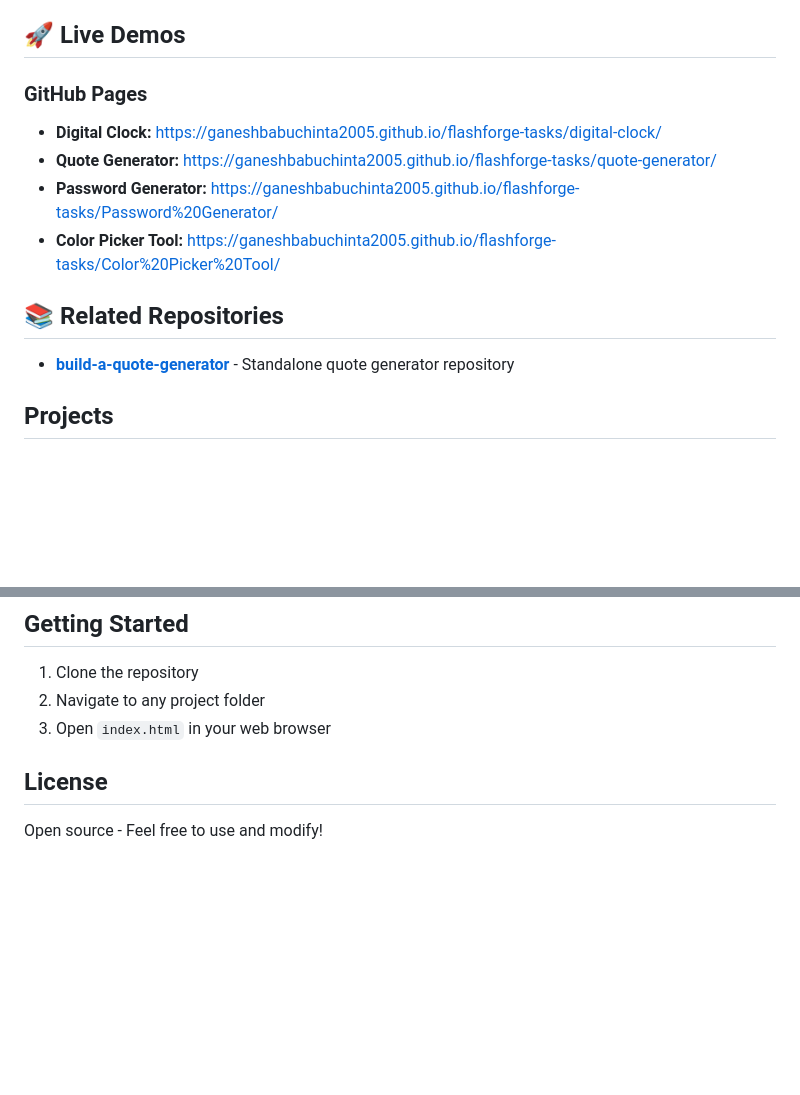
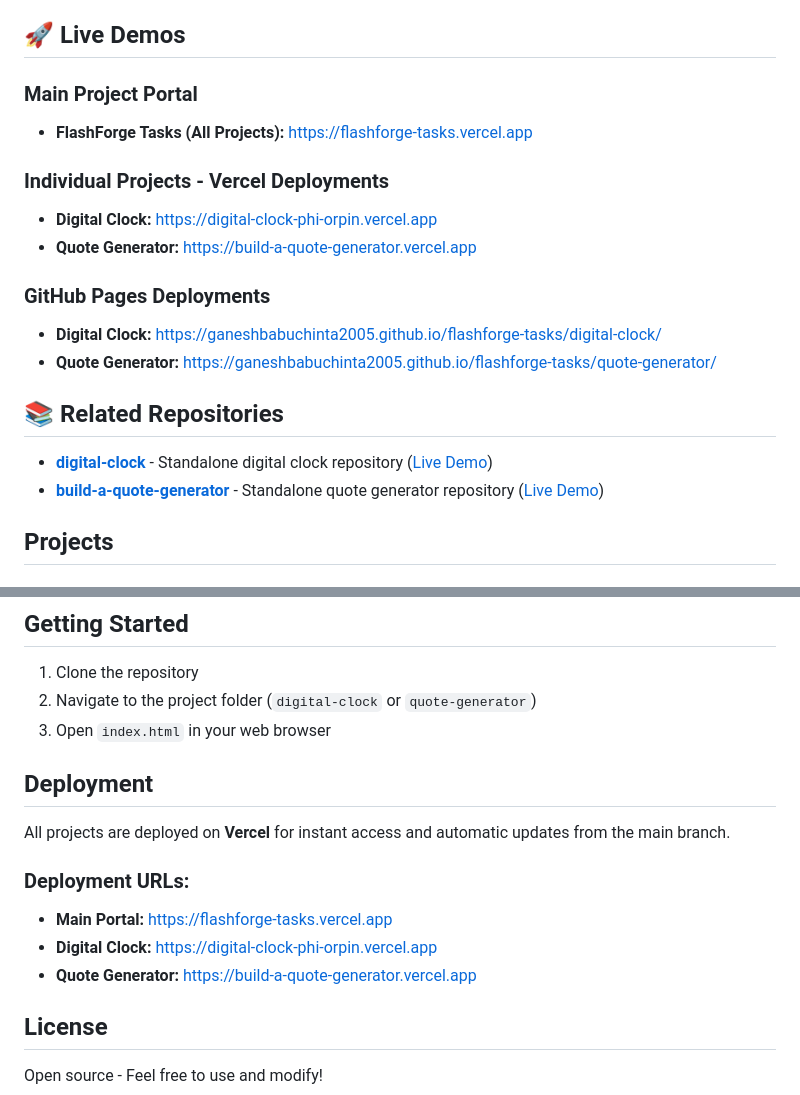
Before and after one commit to GaneshbabuChinta2005/flashforge-tasks, a Markdown page: README.md, 2 parts joined by grey strips. Drawn GitHub-style; blank space fills up the shorter version.

```diff
--- a/README.md
+++ b/README.md
@@ -4,15 +4,21 @@ A collection of interactive web projects built with HTML, CSS, and JavaScript.
 
 ## 🚀 Live Demos
 
-### GitHub Pages
+### Main Project Portal
+- **FlashForge Tasks (All Projects):** [https://flashforge-tasks.vercel.app](https://flashforge-tasks.vercel.app)
+
+### Individual Projects - Vercel Deployments
+- **Digital Clock:** [https://digital-clock-phi-orpin.vercel.app](https://digital-clock-phi-orpin.vercel.app)
+- **Quote Generator:** [https://build-a-quote-generator.vercel.app](https://build-a-quote-generator.vercel.app)
+
+### GitHub Pages Deployments
 - **Digital Clock:** [https://ganeshbabuchinta2005.github.io/flashforge-tasks/digital-clock/](https://ganeshbabuchinta2005.github.io/flashforge-tasks/digital-clock/)
 - **Quote Generator:** [https://ganeshbabuchinta2005.github.io/flashforge-tasks/quote-generator/](https://ganeshbabuchinta2005.github.io/flashforge-tasks/quote-generator/)
-- **Password Generator:** [https://ganeshbabuchinta2005.github.io/flashforge-tasks/Password%20Generator/](https://ganeshbabuchinta2005.github.io/flashforge-tasks/Password%20Generator/)
-- **Color Picker Tool:** [https://ganeshbabuchinta2005.github.io/flashforge-tasks/Color%20Picker%20Tool/](https://ganeshbabuchinta2005.github.io/flashforge-tasks/Color%20Picker%20Tool/)
 
 ## 📚 Related Repositories
 
-- **[build-a-quote-generator](https://github.com/GaneshbabuChinta2005/build-a-quote-generator-)** - Standalone quote generator repository
+- **[digital-clock](https://github.com/GaneshbabuChinta2005/digital-clock)** - Standalone digital clock repository ([Live Demo](https://digital-clock-phi-orpin.vercel.app))
+- **[build-a-quote-generator](https://github.com/GaneshbabuChinta2005/build-a-quote-generator-)** - Standalone quote generator repository ([Live Demo](https://build-a-quote-generator.vercel.app))
 
 ## Projects
 
@@ -92,8 +79,17 @@ An interactive color picker with multiple format outputs.
 ## Getting Started
 
 1. Clone the repository
-2. Navigate to any project folder
+2. Navigate to the project folder (`digital-clock` or `quote-generator`)
 3. Open `index.html` in your web browser
+
+## Deployment
+
+All projects are deployed on **Vercel** for instant access and automatic updates from the main branch.
+
+### Deployment URLs:
+- **Main Portal:** https://flashforge-tasks.vercel.app
+- **Digital Clock:** https://digital-clock-phi-orpin.vercel.app
+- **Quote Generator:** https://build-a-quote-generator.vercel.app
 
 ## License
 Open source - Feel free to use and modify!
```
Also changed, not shown: other parts of README.md (+12 -31 lines).
